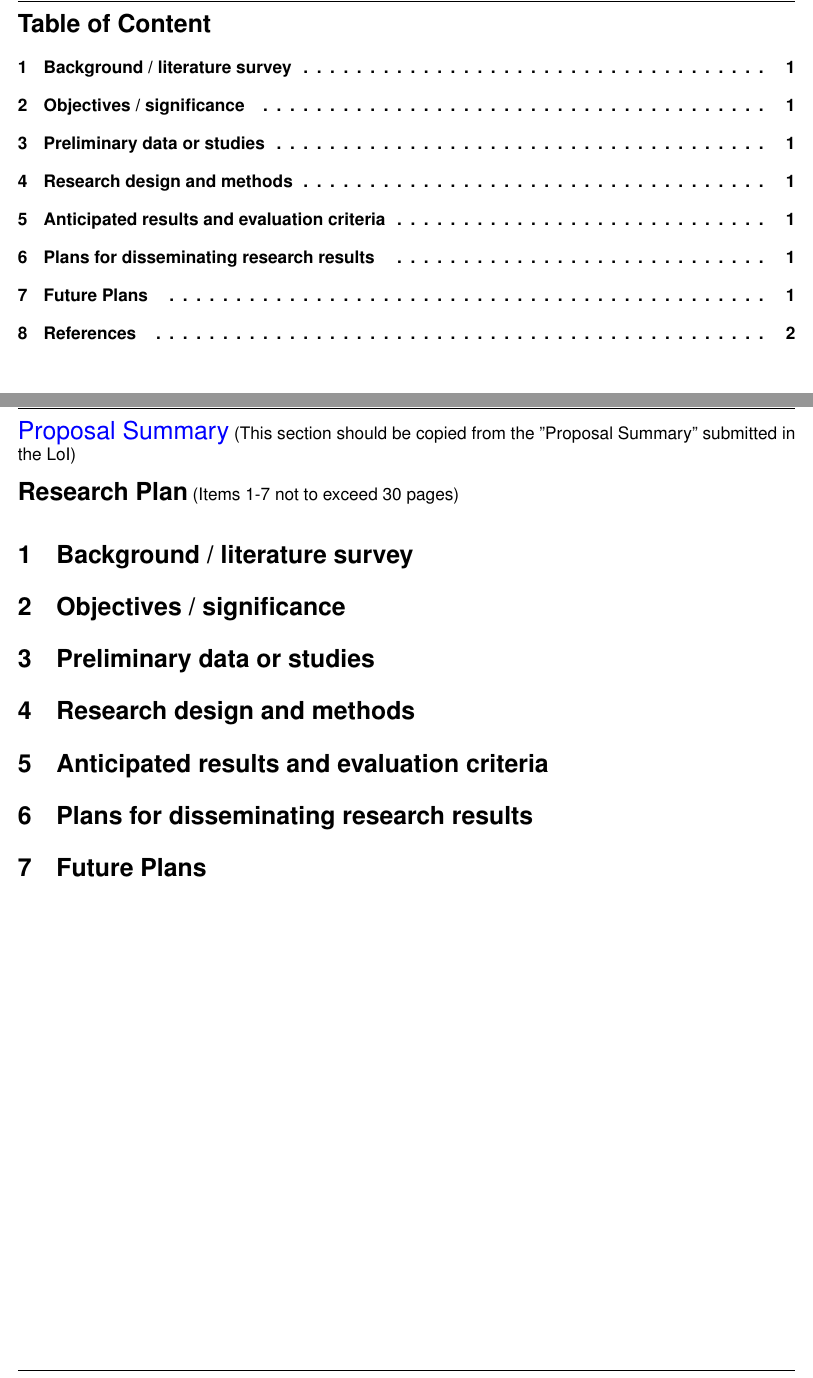
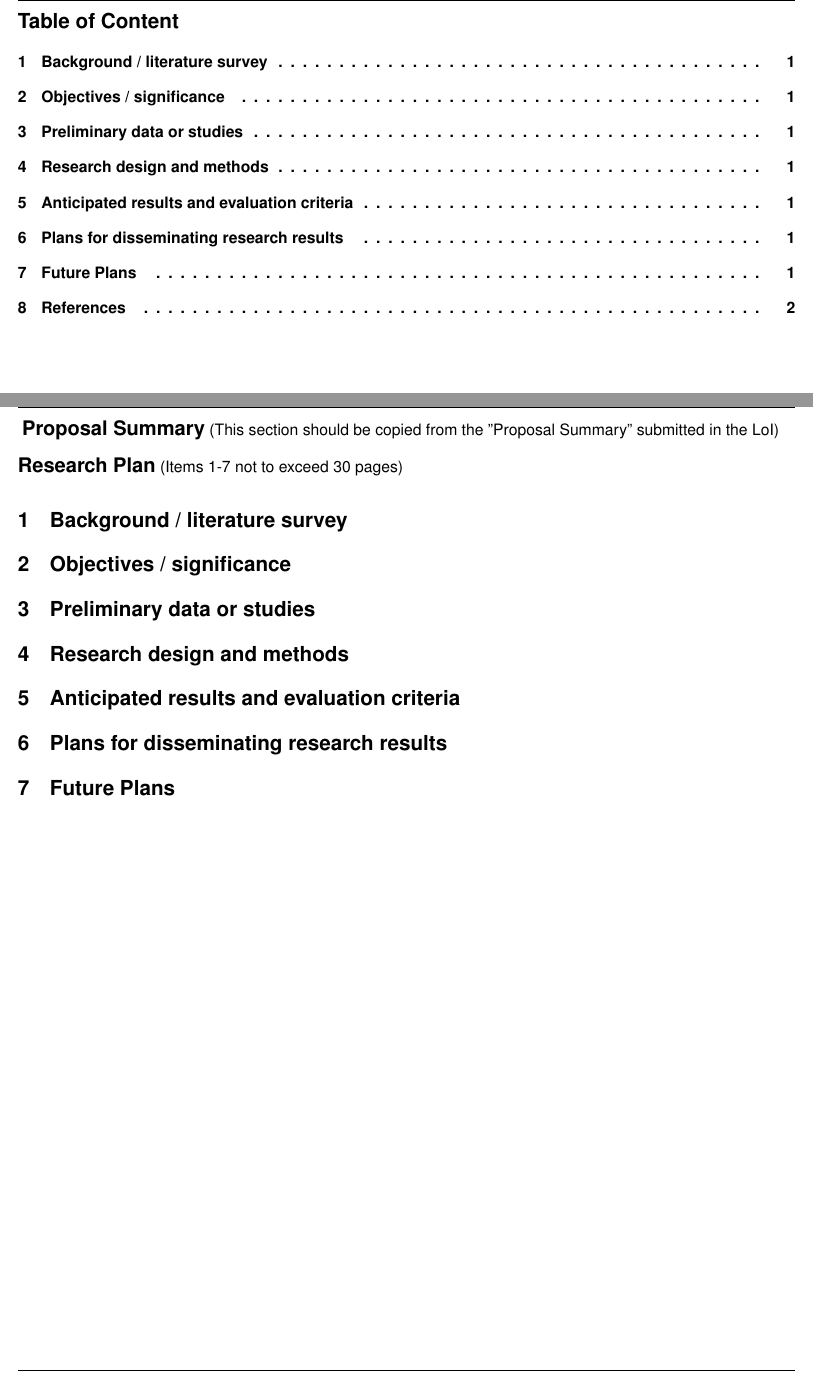
Before and after one commit to rriley/nprp-template, a LaTeX document (nprp.tex): two parts of pages 2 and 3 of 4, joined at a grey line, cut so that both start at the same text. Compiled offline with pdfLaTeX.

Commit message:
Changing the body font to 11pt instead of 12.  (New change this year that I missed earlier.)

```diff
--- a/nprp.tex
+++ b/nprp.tex
@@ -25,7 +25,7 @@
 %-----------------------------------------------------------------------------
 
 
-\documentclass[12pt,letterpaper]{article}
+\documentclass[11pt,letterpaper]{article}
 
 \usepackage{color}
 \usepackage{fancyhdr}
@@ -63,10 +63,9 @@
 \addtolength{\headheight}{0.125in}
 \setlength{\headsep}{0.125in}
 \fancyfoot[C]{}
-\lfoot{\textbf{\small{QNRF Form}\color{red}\small{ RP (Revised July
-2014)}}}
-\rfoot{\textbf{\small{Page {\thepage}} \hspace{1.2cm}}}
-\rhead{\makebox[2.5in][l]{\footnotesize{NPRP No. : }}}
+\lfoot{\textbf{{\fontsize{10}{1em}\selectfont QNRF Form \color{red} RP (Revised July 2014)}}}
+\rfoot{\textbf{{\fontsize{10}{1em}\selectfont Page {\thepage}} \hspace{1.2cm}}}
+\rhead{\makebox[2.5in][l]{{\fontsize{10}{1em}\selectfont NPRP No. : }}}
 \lhead{}
 \renewcommand{\headrulewidth}{0.1pt}
 \renewcommand{\footrulewidth}{0.1pt}
@@ -130,11 +129,11 @@ NPRP No.:
 \setcounter{page}{1}
 \rfoot{\textbf{\small{Page {\thepage}} \hspace{1.2cm}}}
 
-\noindent {\Large \color{blue} Proposal Summary}
+\noindent {\fontsize{14}{1em} \selectfont \textbf{Proposal Summary}}
 (This section should be copied from the "Proposal Summary" submitted in the LoI)
 
 \bigskip
-\noindent {\Large \textbf{Research Plan}}
+\noindent {\fontsize{14}{1em}\selectfont \textbf{Research Plan}}
 (Items 1-7 not to exceed 30 pages)
 
 
```
